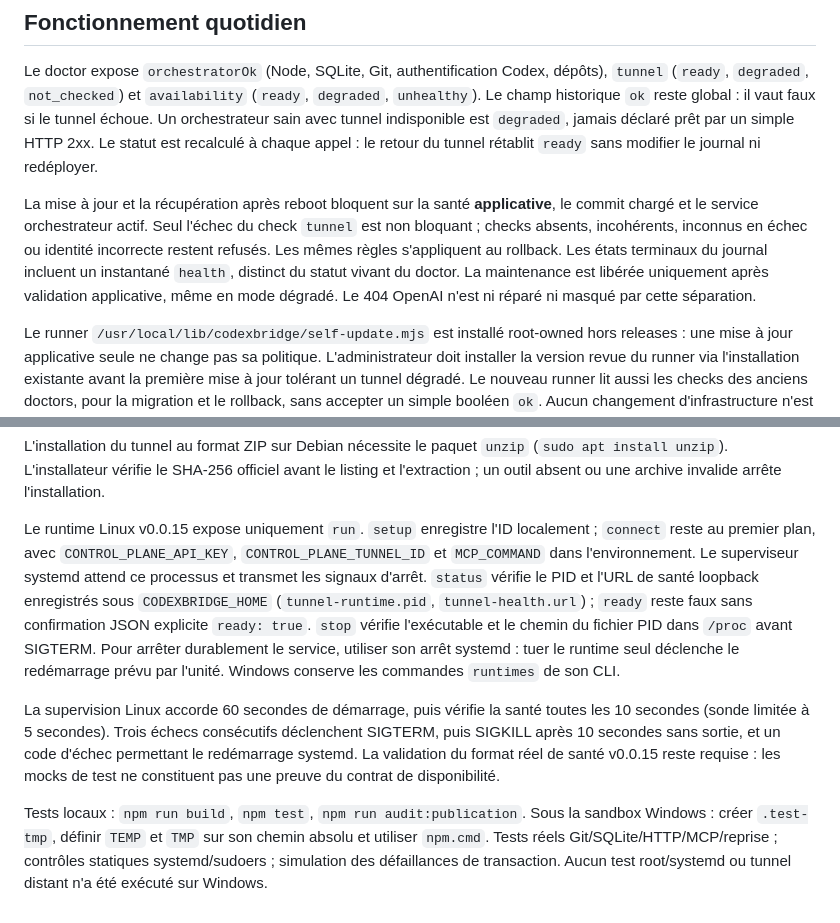
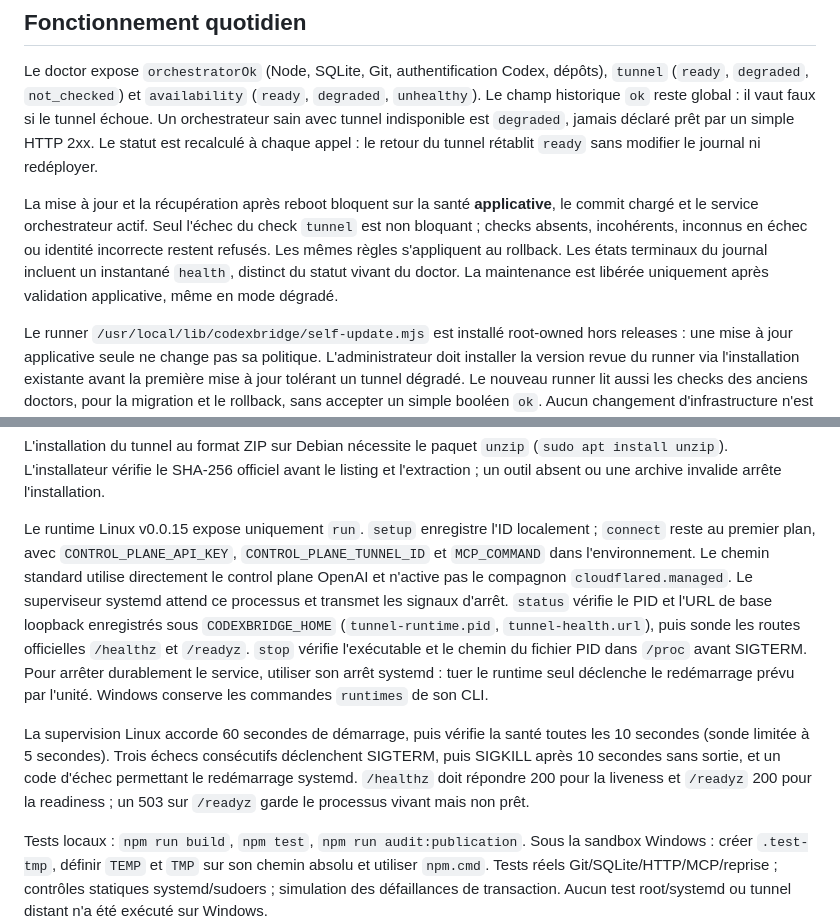
Before and after one commit to Rastaaslan/codexbridge, a Markdown page: docs/MIGRATION.md, 2 parts joined by grey strips. Drawn GitHub-style.

Commit message:
docs(tunnel): document native poll runtime and official probes

```diff
--- a/docs/MIGRATION.md
+++ b/docs/MIGRATION.md
@@ -14,7 +14,7 @@ Le dépôt distant ne contenait que le README. CB-41 reprend les sources Windows
 
 Le doctor expose `orchestratorOk` (Node, SQLite, Git, authentification Codex, dépôts), `tunnel` (`ready`, `degraded`, `not_checked`) et `availability` (`ready`, `degraded`, `unhealthy`). Le champ historique `ok` reste global : il vaut faux si le tunnel échoue. Un orchestrateur sain avec tunnel indisponible est `degraded`, jamais déclaré prêt par un simple HTTP 2xx. Le statut est recalculé à chaque appel : le retour du tunnel rétablit `ready` sans modifier le journal ni redéployer.
 
-La mise à jour et la récupération après reboot bloquent sur la santé **applicative**, le commit chargé et le service orchestrateur actif. Seul l'échec du check `tunnel` est non bloquant ; checks absents, incohérents, inconnus en échec ou identité incorrecte restent refusés. Les mêmes règles s'appliquent au rollback. Les états terminaux du journal incluent un instantané `health`, distinct du statut vivant du doctor. La maintenance est libérée uniquement après validation applicative, même en mode dégradé. Le 404 OpenAI n'est ni réparé ni masqué par cette séparation.
+La mise à jour et la récupération après reboot bloquent sur la santé **applicative**, le commit chargé et le service orchestrateur actif. Seul l'échec du check `tunnel` est non bloquant ; checks absents, incohérents, inconnus en échec ou identité incorrecte restent refusés. Les mêmes règles s'appliquent au rollback. Les états terminaux du journal incluent un instantané `health`, distinct du statut vivant du doctor. La maintenance est libérée uniquement après validation applicative, même en mode dégradé.
 
 Le runner `/usr/local/lib/codexbridge/self-update.mjs` est installé root-owned hors releases : une mise à jour applicative seule ne change pas sa politique. L'administrateur doit installer la version revue du runner via l'installation existante avant la première mise à jour tolérant un tunnel dégradé. Le nouveau runner lit aussi les checks des anciens doctors, pour la migration et le rollback, sans accepter un simple booléen `ok`. Aucun changement d'infrastructure n'est exécuté par ce correctif.
 
@@ -27,9 +27,9 @@ Le runner `/usr/local/lib/codexbridge/self-update.mjs` est installé root-owned
 
 L'installation du tunnel au format ZIP sur Debian nécessite le paquet `unzip` (`sudo apt install unzip`). L'installateur vérifie le SHA-256 officiel avant le listing et l'extraction ; un outil absent ou une archive invalide arrête l'installation.
 
-Le runtime Linux v0.0.15 expose uniquement `run`. `setup` enregistre l'ID localement ; `connect` reste au premier plan, avec `CONTROL_PLANE_API_KEY`, `CONTROL_PLANE_TUNNEL_ID` et `MCP_COMMAND` dans l'environnement. Le superviseur systemd attend ce processus et transmet les signaux d'arrêt. `status` vérifie le PID et l'URL de santé loopback enregistrés sous `CODEXBRIDGE_HOME` (`tunnel-runtime.pid`, `tunnel-health.url`) ; `ready` reste faux sans confirmation JSON explicite `ready: true`. `stop` vérifie l'exécutable et le chemin du fichier PID dans `/proc` avant SIGTERM. Pour arrêter durablement le service, utiliser son arrêt systemd : tuer le runtime seul déclenche le redémarrage prévu par l'unité. Windows conserve les commandes `runtimes` de son CLI.
+Le runtime Linux v0.0.15 expose uniquement `run`. `setup` enregistre l'ID localement ; `connect` reste au premier plan, avec `CONTROL_PLANE_API_KEY`, `CONTROL_PLANE_TUNNEL_ID` et `MCP_COMMAND` dans l'environnement. Le chemin standard utilise directement le control plane OpenAI et n'active pas le compagnon `cloudflared.managed`. Le superviseur systemd attend ce processus et transmet les signaux d'arrêt. `status` vérifie le PID et l'URL de base loopback enregistrés sous `CODEXBRIDGE_HOME` (`tunnel-runtime.pid`, `tunnel-health.url`), puis sonde les routes officielles `/healthz` et `/readyz`. `stop` vérifie l'exécutable et le chemin du fichier PID dans `/proc` avant SIGTERM. Pour arrêter durablement le service, utiliser son arrêt systemd : tuer le runtime seul déclenche le redémarrage prévu par l'unité. Windows conserve les commandes `runtimes` de son CLI.
 
-La supervision Linux accorde 60 secondes de démarrage, puis vérifie la santé toutes les 10 secondes (sonde limitée à 5 secondes). Trois échecs consécutifs déclenchent SIGTERM, puis SIGKILL après 10 secondes sans sortie, et un code d'échec permettant le redémarrage systemd. La validation du format réel de santé v0.0.15 reste requise : les mocks de test ne constituent pas une preuve du contrat de disponibilité.
+La supervision Linux accorde 60 secondes de démarrage, puis vérifie la santé toutes les 10 secondes (sonde limitée à 5 secondes). Trois échecs consécutifs déclenchent SIGTERM, puis SIGKILL après 10 secondes sans sortie, et un code d'échec permettant le redémarrage systemd. `/healthz` doit répondre 200 pour la liveness et `/readyz` 200 pour la readiness ; un 503 sur `/readyz` garde le processus vivant mais non prêt.
 
 Tests locaux : `npm run build`, `npm test`, `npm run audit:publication`. Sous la sandbox Windows : créer `.test-tmp`, définir `TEMP` et `TMP` sur son chemin absolu et utiliser `npm.cmd`. Tests réels Git/SQLite/HTTP/MCP/reprise ; contrôles statiques systemd/sudoers ; simulation des défaillances de transaction. Aucun test root/systemd ou tunnel distant n'a été exécuté sur Windows.
 
```
